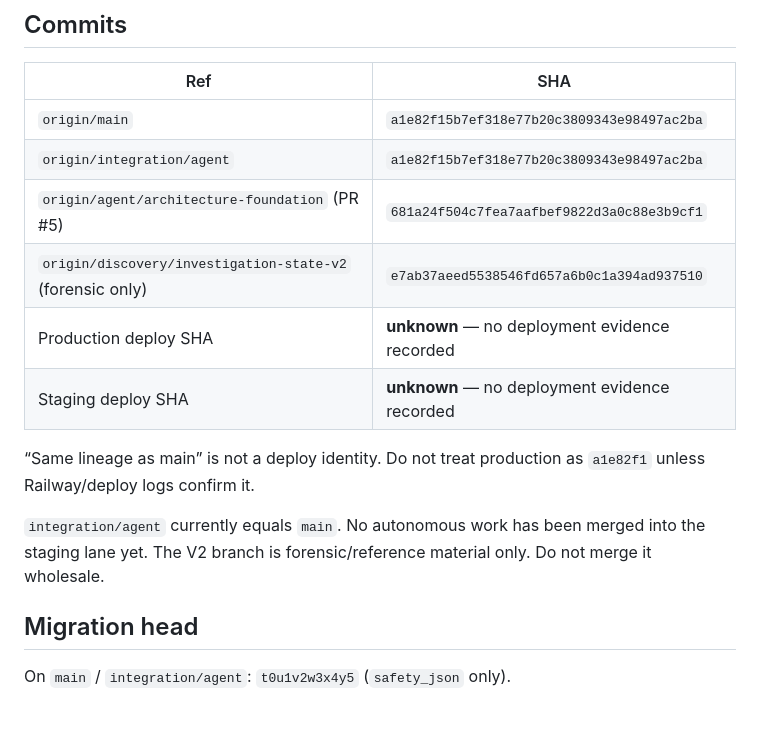
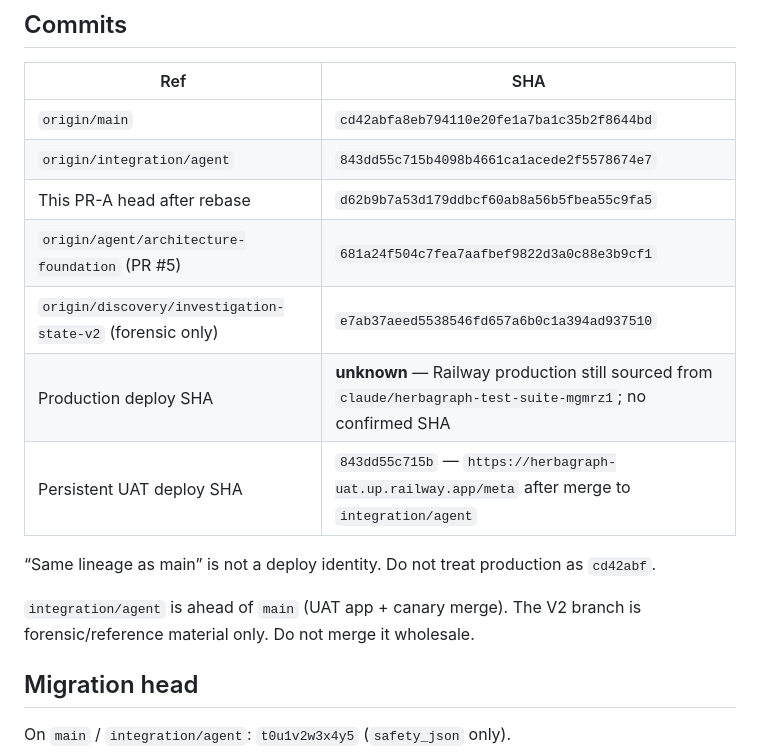
Before and after one commit to xcross20/Herbagraph-, a Markdown page: docs/release/MILESTONE_0_BASELINE.md, the part around the change. Rendered like a GitHub page; blank space fills up the shorter version.

Commit message:
docs(mvp): record SHAs after rebase onto integration/agent 843dd55.
PR-A unique commits replayed cleanly. Production SHA stays unknown.
Persistent UAT is 843dd55. This head is the rebased exact SHA.

```diff
--- a/docs/release/MILESTONE_0_BASELINE.md
+++ b/docs/release/MILESTONE_0_BASELINE.md
@@ -9,16 +9,17 @@
 
 | Ref | SHA |
 | --- | --- |
-| `origin/main` | `a1e82f15b7ef318e77b20c3809343e98497ac2ba` |
-| `origin/integration/agent` | `a1e82f15b7ef318e77b20c3809343e98497ac2ba` |
+| `origin/main` | `cd42abfa8eb794110e20fe1a7ba1c35b2f8644bd` |
+| `origin/integration/agent` | `843dd55c715b4098b4661ca1acede2f5578674e7` |
+| This PR-A head after rebase | `d62b9b7a53d179ddbcf60ab8a56b5fbea55c9fa5` |
 | `origin/agent/architecture-foundation` (PR #5) | `681a24f504c7fea7aafbef9822d3a0c88e3b9cf1` |
 | `origin/discovery/investigation-state-v2` (forensic only) | `e7ab37aeed5538546fd657a6b0c1a394ad937510` |
-| Production deploy SHA | **unknown** — no deployment evidence recorded |
-| Staging deploy SHA | **unknown** — no deployment evidence recorded |
+| Production deploy SHA | **unknown** — Railway production still sourced from `claude/herbagraph-test-suite-mgmrz1`; no confirmed SHA |
+| Persistent UAT deploy SHA | `843dd55c715b` — `https://herbagraph-uat.up.railway.app/meta` after merge to `integration/agent` |
 
-“Same lineage as main” is not a deploy identity. Do not treat production as `a1e82f1` unless Railway/deploy logs confirm it.
+“Same lineage as main” is not a deploy identity. Do not treat production as `cd42abf`.
 
-`integration/agent` currently equals `main`. No autonomous work has been merged into the staging lane yet. The V2 branch is forensic/reference material only. Do not merge it wholesale.
+`integration/agent` is ahead of `main` (UAT app + canary merge). The V2 branch is forensic/reference material only. Do not merge it wholesale.
 
 ## Migration head
 
```
Also changed, not shown: docs/release/TRACEABILITY_MATRIX.md (+1 -1 lines).
